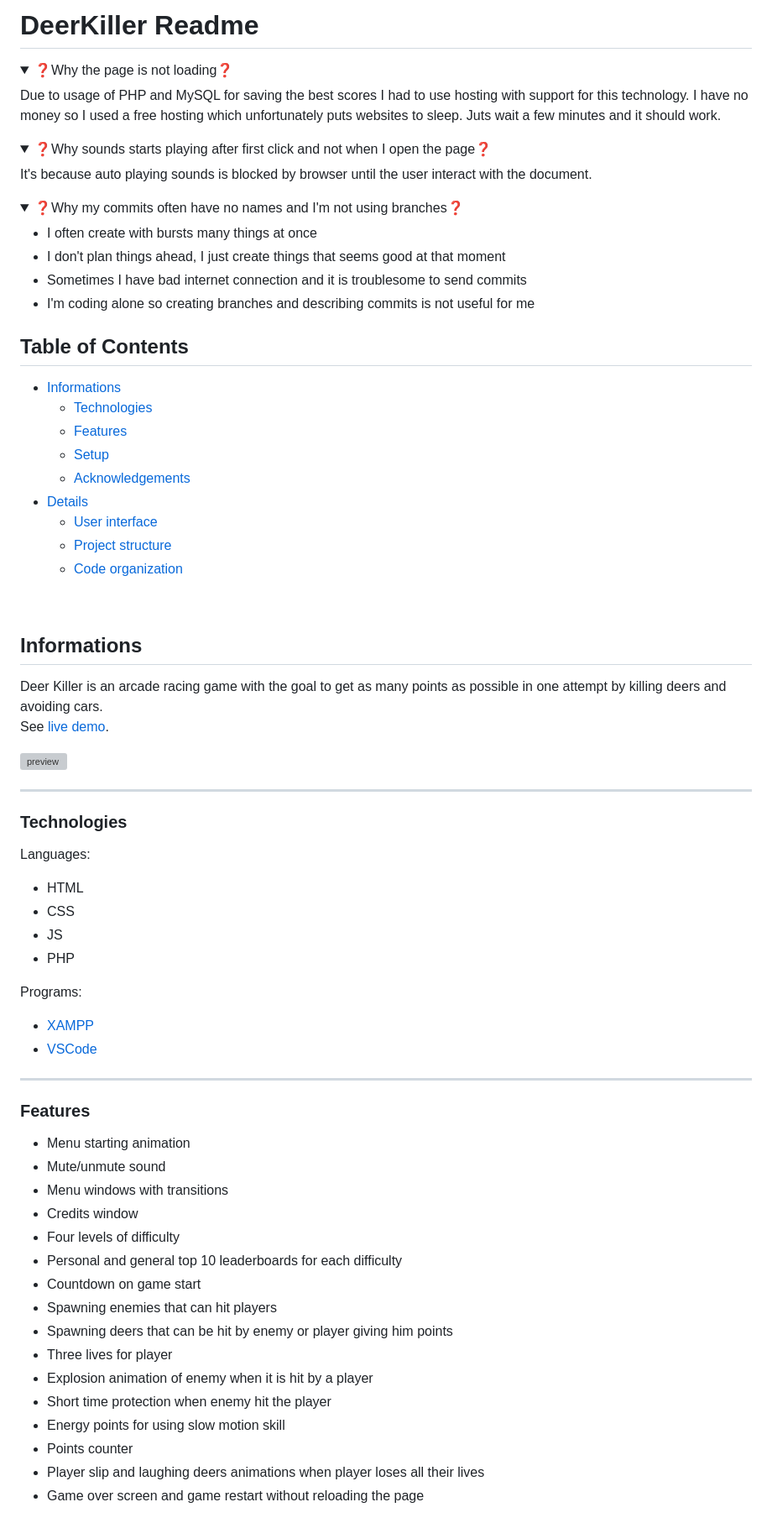
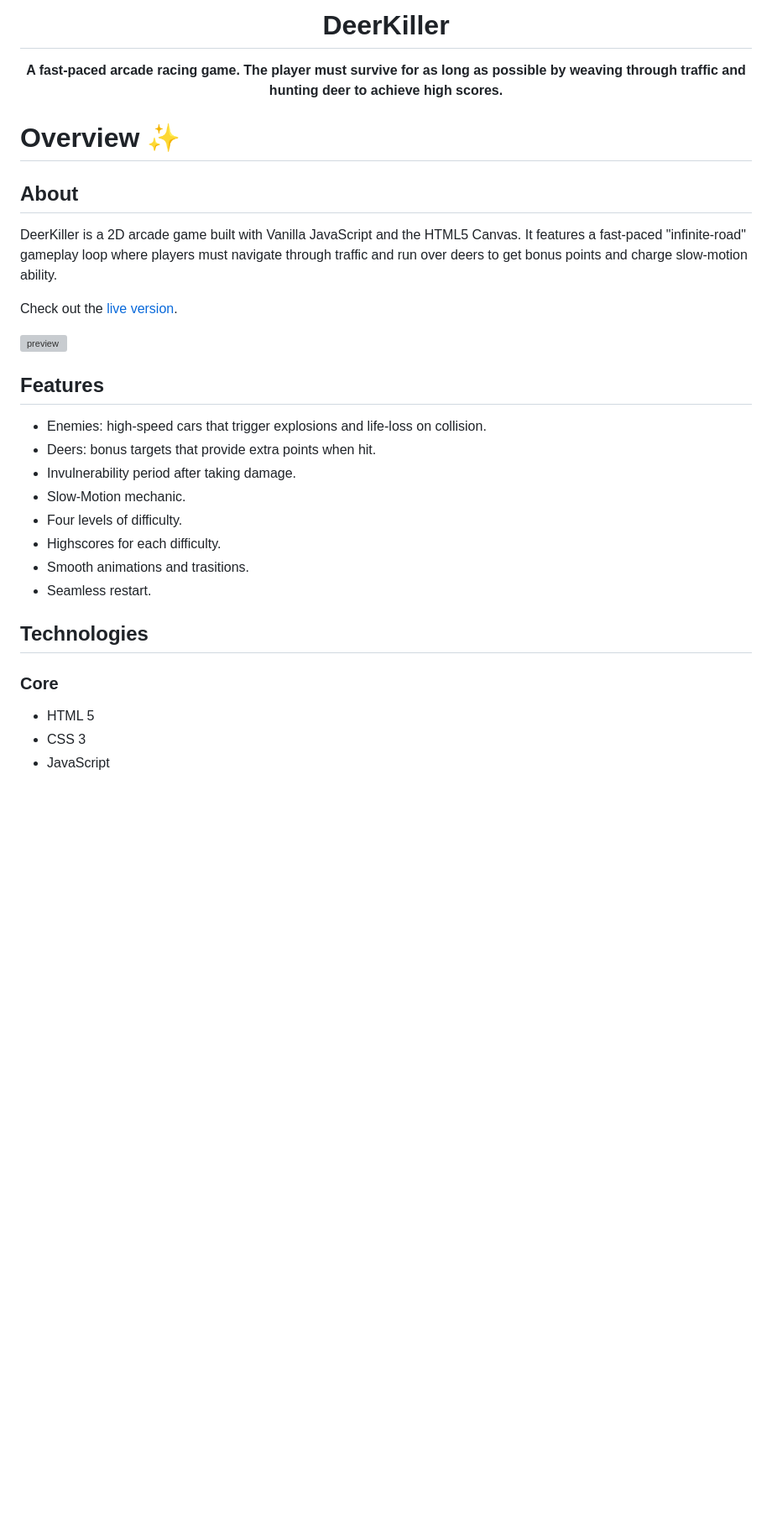
Before and after one commit to Pasek108/DeerKiller, a Markdown page: README.md, the part around one of its changes. Shown at 84% size. Drawn GitHub-style; folded sections open; blank space fills up the shorter version; grey boxes are pictures that could not be loaded.

```diff
--- a/README.md
+++ b/README.md
@@ -1,72 +1,32 @@
-# DeerKiller Readme
-<details>
-  <summary>❓Why the page is not loading❓</summary>
-  Due to usage of PHP and MySQL for saving the best scores I had to use hosting with support for this technology.
-  I have no money so I used a free hosting which unfortunately puts websites to sleep. Juts wait a few minutes and it should work.
-</details>
-<details>
-  <summary>❓Why sounds starts playing after first click and not when I open the page❓</summary>
-  It's because auto playing sounds is blocked by browser until the user interact with the document.
-</details>
-<details>
-  <summary>❓Why my commits often have no names and I'm not using branches❓</summary>
-  <ul>
-    <li>I often create with bursts many things at once</li>
-    <li>I don't plan things ahead, I just create things that seems good at that moment</li>
-    <li>Sometimes I have bad internet connection and it is troublesome to send commits</li>
-    <li>I'm coding alone so creating branches and describing commits is not useful for me</li>
-  <ul>
-</details>
+<h1 align="center">DeerKiller</h1>
+<p align="center">
+  <strong>
+    A fast-paced arcade racing game. The player must survive for as long as possible by weaving through traffic and hunting deer to achieve high scores.
+  </strong>
+</p>
 
-## Table of Contents
-* [Informations](#informations)
-  * [Technologies](#technologies)
-  * [Features](#features)
-  * [Setup](#setup)
-  * [Acknowledgements](#acknowledgements)
-* [Details](#details)
-  * [User interface](#user-interface)
-  * [Project structure](#project-structure)
-  * [Code organization](#code-organization)
+# Overview :sparkles:
 
-<br>
+## About
+DeerKiller is a 2D arcade game built with Vanilla JavaScript and the HTML5 Canvas. It features a fast-paced "infinite-road" gameplay loop where players must navigate through traffic and run over deers to get bonus points and charge slow-motion ability.
 
-## Informations
-Deer Killer is an arcade racing game with the goal to get as many points as possible in one attempt by killing deers and avoiding cars. <br>
-See [live demo](https://artur-pas.000webhostapp.com/DeerKiller/).
+Check out the [live version](https://artur-pas.000webhostapp.com/DeerKiller/).
 
 ![preview](/_for_readme/preview.png)
 
-----------------------------------
+## Features
+- Enemies: high-speed cars that trigger explosions and life-loss on collision.
+- Deers: bonus targets that provide extra points when hit.
+- Invulnerability period after taking damage.
+- Slow-Motion mechanic.
+- Four levels of difficulty.
+- Highscores for each difficulty.
+- Smooth animations and trasitions.
+- Seamless restart.
 
-### Technologies
-Languages:
-- HTML
-- CSS
-- JS
-- PHP
+## Technologies
+### Core
+- HTML 5
+- CSS 3
+- JavaScript
 
-Programs:
-- [XAMPP](https://www.apachefriends.org/pl/index.html)
-- [VSCode](https://code.visualstudio.com)
-
-----------------------------------
-
-### Features
-- Menu starting animation
-- Mute/unmute sound
-- Menu windows with transitions
-- Credits window
-- Four levels of difficulty
-- Personal and general top 10 leaderboards for each difficulty
-- Countdown on game start
-- Spawning enemies that can hit players
-- Spawning deers that can be hit by enemy or player giving him points
-- Three lives for player
-- Explosion animation of enemy when it is hit by a player
-- Short time protection when enemy hit the player
-- Energy points for using slow motion skill
-- Points counter
-- Player slip and laughing deers animations when player loses all their lives
-- Game over screen and game restart without reloading the page
-
```
Also changed, not shown: other parts of README.md (+30 -50 lines).
